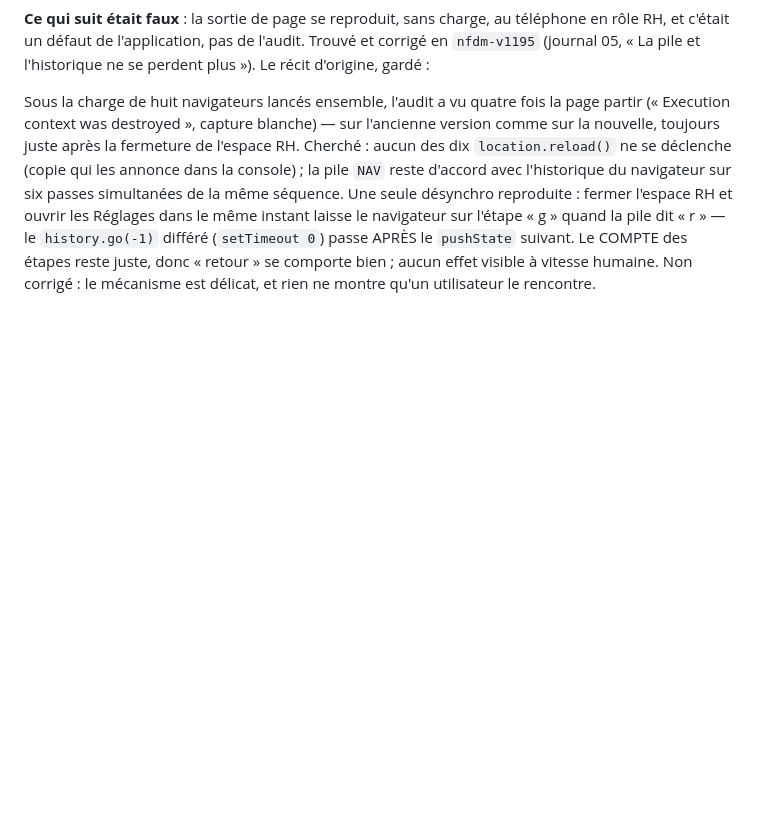
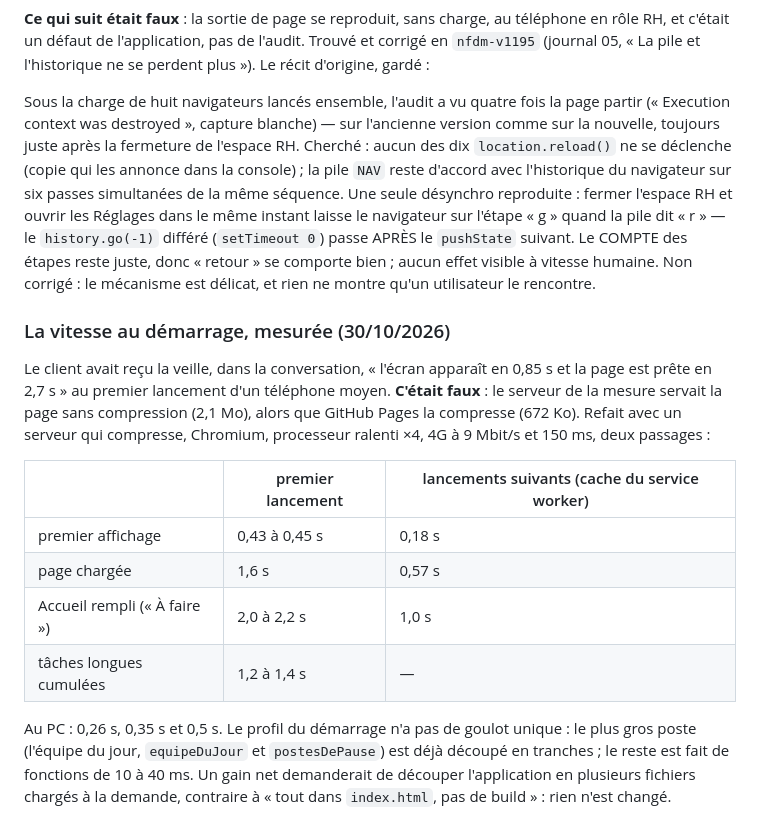
Before and after one commit to CronoBots/GROUPS, a Markdown page: docs/journal/08-verifications.md, the part around the change. Rendered like a GitHub page; blank space fills up the shorter version.

Commit message:
Vitesse au démarrage mesurée comme en production : rien à changer, et une mesure fausse de la veille corrigée
Mesurée avec la compression de GitHub Pages, sur un téléphone moyen
simulé : premier affichage 0,44 s, page chargée 1,6 s, Accueil rempli
2,1 s au premier lancement ; 0,18, 0,57 et 1,0 s ensuite. La veille,
sans compression, la mesure annonçait 0,85 et 2,7 s : c'était faux. Pas
de goulot unique ; un gain net demanderait de découper index.html.

Co-Authored-By: Claude Opus 5.5 <noreply@anthropic.com>
Claude-Session: https://claude.ai/code/session_018SoS5sV23coebxzgZ5uJvW

```diff
--- a/docs/journal/08-verifications.md
+++ b/docs/journal/08-verifications.md
@@ -3095,3 +3095,26 @@ le `history.go(-1)` différé (`setTimeout 0`) passe APRÈS le `pushState`
 suivant. Le COMPTE des étapes reste juste, donc « retour » se comporte
 bien ; aucun effet visible à vitesse humaine. Non corrigé : le mécanisme
 est délicat, et rien ne montre qu'un utilisateur le rencontre.
+
+### La vitesse au démarrage, mesurée (30/10/2026)
+
+Le client avait reçu la veille, dans la conversation, « l'écran apparaît en
+0,85 s et la page est prête en 2,7 s » au premier lancement d'un téléphone
+moyen. **C'était faux** : le serveur de la mesure servait la page sans
+compression (2,1 Mo), alors que GitHub Pages la compresse (672 Ko). Refait
+avec un serveur qui compresse, Chromium, processeur ralenti ×4, 4G à
+9 Mbit/s et 150 ms, deux passages :
+
+| | premier lancement | lancements suivants (cache du service worker) |
+|---|---|---|
+| premier affichage | 0,43 à 0,45 s | 0,18 s |
+| page chargée | 1,6 s | 0,57 s |
+| Accueil rempli (« À faire ») | 2,0 à 2,2 s | 1,0 s |
+| tâches longues cumulées | 1,2 à 1,4 s | — |
+
+Au PC : 0,26 s, 0,35 s et 0,5 s. Le profil du démarrage n'a pas de goulot
+unique : le plus gros poste (l'équipe du jour, `equipeDuJour` et
+`postesDePause`) est déjà découpé en tranches ; le reste est fait de
+fonctions de 10 à 40 ms. Un gain net demanderait de découper
+l'application en plusieurs fichiers chargés à la demande, contraire à
+« tout dans `index.html`, pas de build » : rien n'est changé.
```
